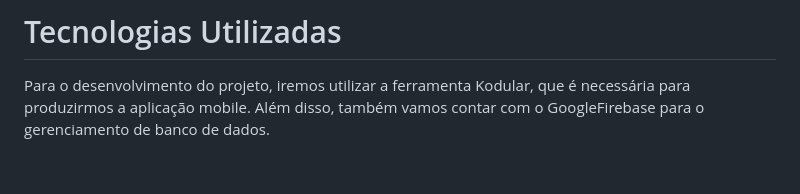
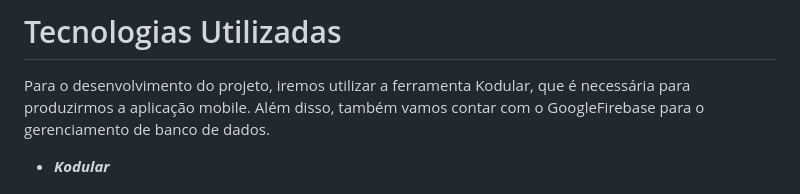
Before and after one commit to GabrielpANcadaa/FAXI-LINK, a Markdown page: README.md, the part around one of its changes. Rendered like a GitHub page; blank space fills up the shorter version.

```diff
--- a/README.md
+++ b/README.md
@@ -30,6 +30,7 @@ O aplicativo tem como usuário principal o prestador de serviços e o dono de ca
 
 Para o desenvolvimento do projeto, iremos utilizar a ferramenta Kodular, que é necessária para produzirmos a aplicação mobile. Além disso, também vamos contar com o GoogleFirebase para o gerenciamento de banco de dados.
 
+* ***Kodular***
 <div align="left">
 <img src="https://www.kodular.io/images/screenshot2.png"  width="600px"/>
 </div>
```
Also changed, not shown: other parts of README.md (+5 -0 lines).
